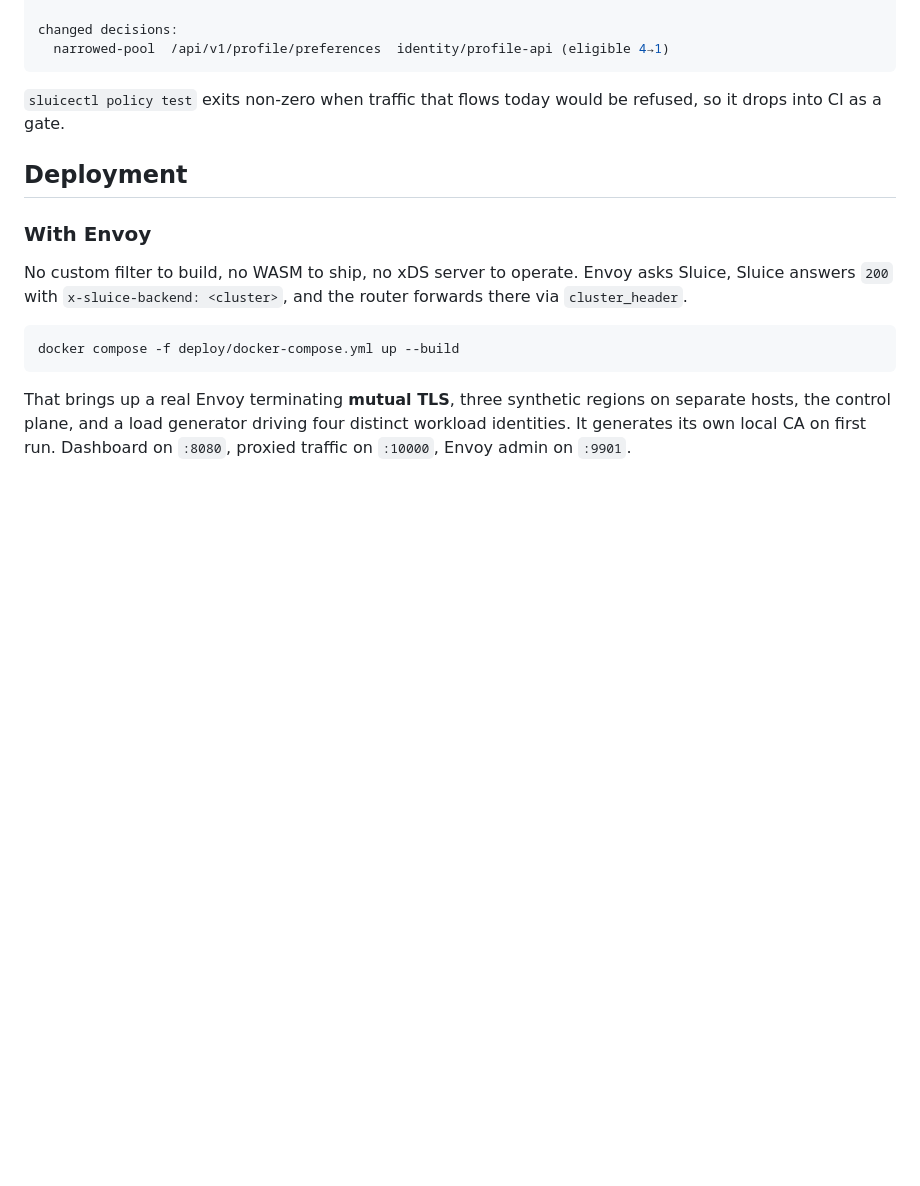
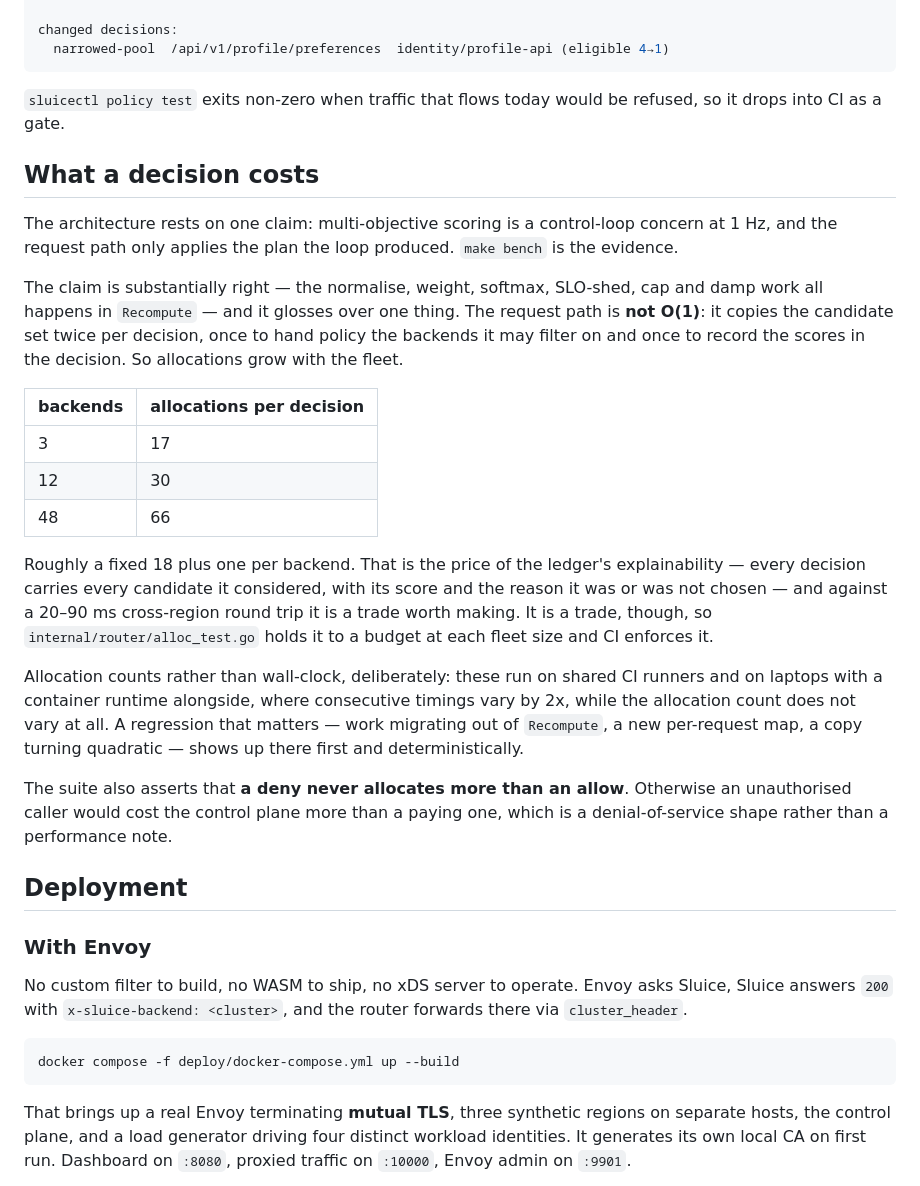
Before and after one commit to Saumya-patel-31/Sluice, a Markdown page: README.md, the part around the change. GitHub-like rendering; blank space fills up the shorter version.

Commit message:
Put the cost of a decision in the README
The benchmark findings only lived in the hardening log, which is the wrong place
for the one number a reader will want: what a routing decision costs, given the
whole design is an argument that it is cheap enough to make inline.

It also states the part the design claim glosses over — the request path is not
O(1), it is roughly a fixed 18 allocations plus one per backend, because every
decision carries every candidate it considered so the ledger can explain it
afterwards. That is a trade worth making against a 20-90ms round trip, and
saying so is better than letting a reader discover it.

```diff
--- a/README.md
+++ b/README.md
@@ -240,6 +240,41 @@ changed decisions:
 `sluicectl policy test` exits non-zero when traffic that flows today would be refused, so
 it drops into CI as a gate.
 
+## What a decision costs
+
+The architecture rests on one claim: multi-objective scoring is a control-loop
+concern at 1 Hz, and the request path only applies the plan the loop produced.
+`make bench` is the evidence.
+
+The claim is substantially right — the normalise, weight, softmax, SLO-shed, cap
+and damp work all happens in `Recompute` — and it glosses over one thing. The
+request path is **not O(1)**: it copies the candidate set twice per decision,
+once to hand policy the backends it may filter on and once to record the scores
+in the decision. So allocations grow with the fleet.
+
+| backends | allocations per decision |
+| --- | --- |
+| 3 | 17 |
+| 12 | 30 |
+| 48 | 66 |
+
+Roughly a fixed 18 plus one per backend. That is the price of the ledger's
+explainability — every decision carries every candidate it considered, with its
+score and the reason it was or was not chosen — and against a 20–90 ms
+cross-region round trip it is a trade worth making. It is a trade, though, so
+`internal/router/alloc_test.go` holds it to a budget at each fleet size and CI
+enforces it.
+
+Allocation counts rather than wall-clock, deliberately: these run on shared CI
+runners and on laptops with a container runtime alongside, where consecutive
+timings vary by 2x, while the allocation count does not vary at all. A
+regression that matters — work migrating out of `Recompute`, a new per-request
+map, a copy turning quadratic — shows up there first and deterministically.
+
+The suite also asserts that **a deny never allocates more than an allow**.
+Otherwise an unauthorised caller would cost the control plane more than a paying
+one, which is a denial-of-service shape rather than a performance note.
+
 ## Deployment
 
 ### With Envoy
```
